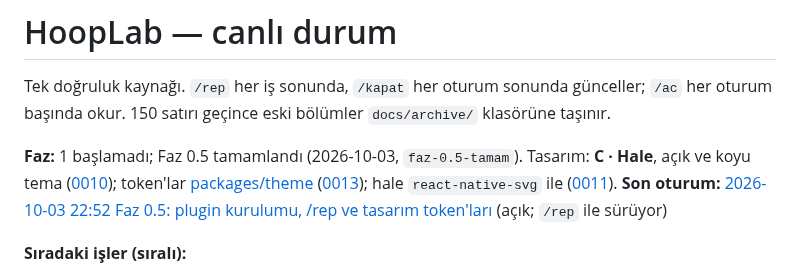
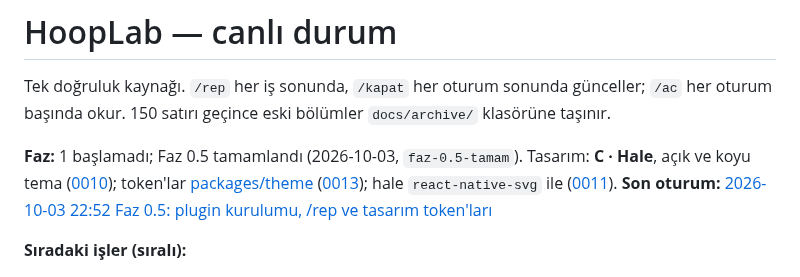
Before and after one commit to emir-eid/hooplab, a Markdown page: docs/STATE.md, the part around the change. Drawn GitHub-style.

```diff
--- a/docs/STATE.md
+++ b/docs/STATE.md
@@ -4,7 +4,7 @@ Tek doğruluk kaynağı. `/rep` her iş sonunda, `/kapat` her oturum sonunda gü
 
 <!-- ozet:basla -->
 **Faz:** 1 başlamadı; Faz 0.5 tamamlandı (2026-10-03, `faz-0.5-tamam`). Tasarım: **C · Hale**, açık ve koyu tema ([0010](decisions/0010-tasarim-yonu-hale.md)); token'lar [packages/theme](../packages/theme/README.md) ([0013](decisions/0013-tasarim-tokenlari.md)); hale `react-native-svg` ile ([0011](decisions/0011-hale-efekti-svg.md)).
-**Son oturum:** [2026-10-03 22:52 Faz 0.5: plugin kurulumu, /rep ve tasarım token'ları](sessions/2026-10-03-2252-faz05-plugin-ve-rep.md) (açık; `/rep` ile sürüyor)
+**Son oturum:** [2026-10-03 22:52 Faz 0.5: plugin kurulumu, /rep ve tasarım token'ları](sessions/2026-10-03-2252-faz05-plugin-ve-rep.md)
 
 **Sıradaki işler (sıralı):**
 1. **Faz 1 başı:** `apps/mobile` iskeleti: Expo SDK 57, TypeScript strict, Expo Router; npm workspace'e ekle, `@hooplab/theme`'i bağla (Metro'nun workspace paketini ve `.ts` importlarını çözdüğünü doğrula), fontları alt yol importuyla yükle, tema context'i (Sistem / Açık / Koyu). Önce PRODUCT.md ve LESSONS "Expo / React Native". Önerilen: Opus + yüksek (ilk iskelet, sürüm ve yapı kararları).
```
Also changed, not shown: docs/sessions/2026-10-03-2252-faz05-plugin-ve-rep.md (+2 -2 lines).
